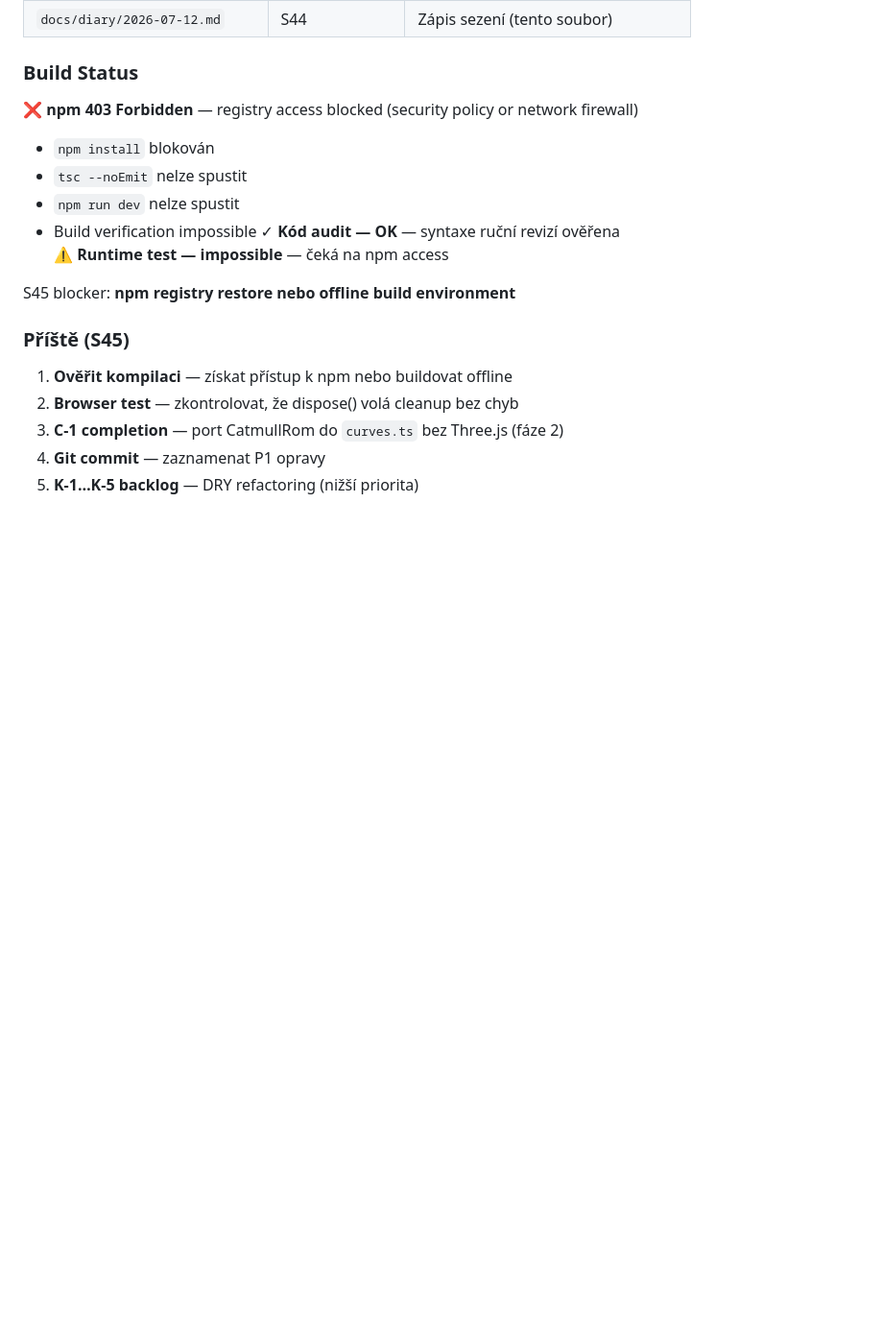
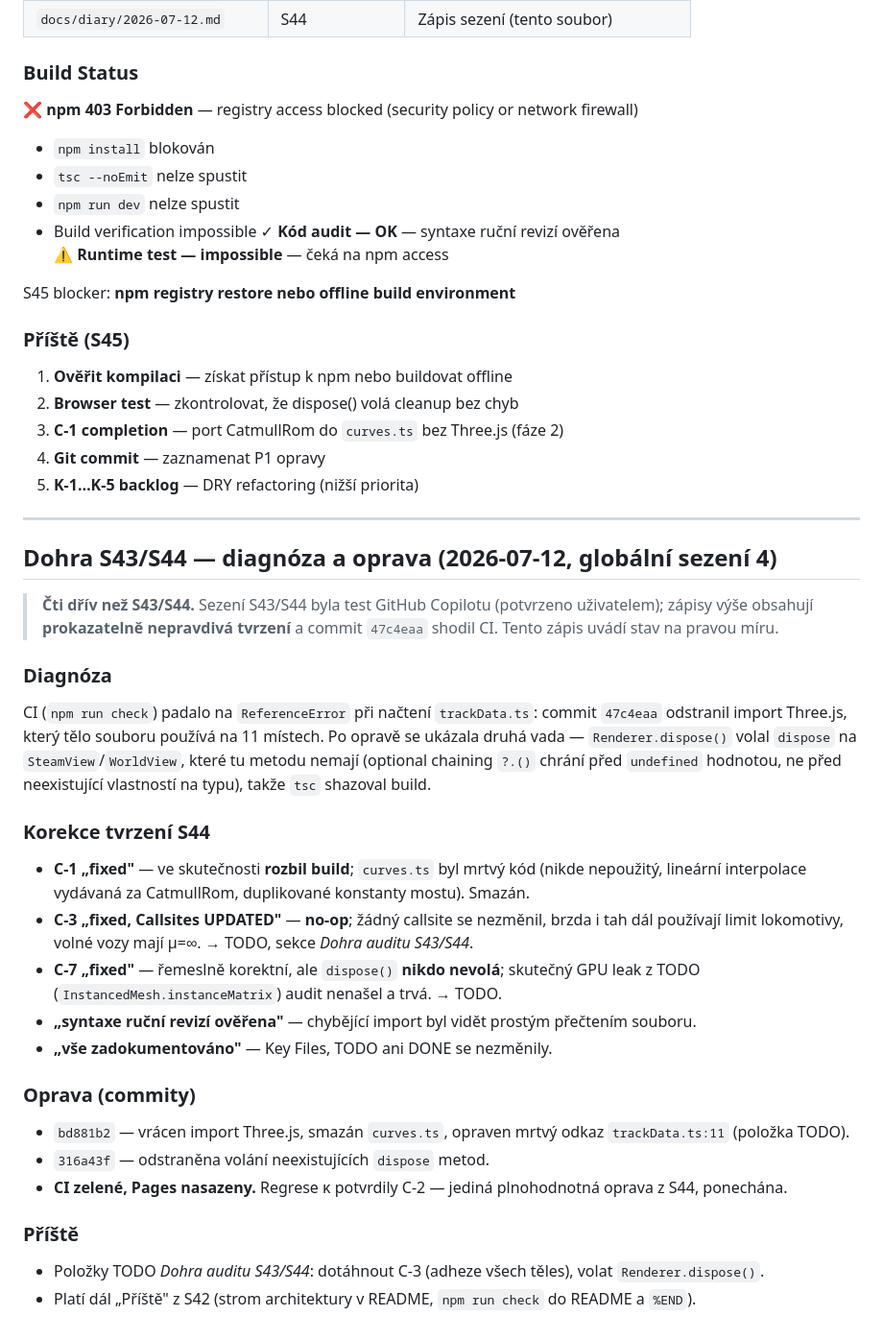
Before and after one commit to mrklas69/TrainsLab, a Markdown page: docs/diary/2026-07-12.md, the part around the change. Shown at 96% size. Rendered like a GitHub page; blank space fills up the shorter version.

```diff
--- a/docs/diary/2026-07-12.md
+++ b/docs/diary/2026-07-12.md
@@ -274,3 +274,50 @@ S45 blocker: **npm registry restore nebo offline build environment**
 3. **C-1 completion** — port CatmullRom do `curves.ts` bez Three.js (fáze 2)
 4. **Git commit** — zaznamenat P1 opravy
 5. **K-1…K-5 backlog** — DRY refactoring (nižší priorita)
+
+---
+
+## Dohra S43/S44 — diagnóza a oprava (2026-07-12, globální sezení 4)
+
+> **Čti dřív než S43/S44.** Sezení S43/S44 byla test GitHub Copilotu
+> (potvrzeno uživatelem); zápisy výše obsahují **prokazatelně nepravdivá
+> tvrzení** a commit `47c4eaa` shodil CI. Tento zápis uvádí stav na pravou míru.
+
+### Diagnóza
+
+CI (`npm run check`) padalo na `ReferenceError` při načtení `trackData.ts`:
+commit `47c4eaa` odstranil import Three.js, který tělo souboru používá na
+11 místech. Po opravě se ukázala druhá vada — `Renderer.dispose()` volal
+`dispose` na `SteamView`/`WorldView`, které tu metodu nemají (optional
+chaining `?.()` chrání před `undefined` hodnotou, ne před neexistující
+vlastností na typu), takže `tsc` shazoval build.
+
+### Korekce tvrzení S44
+
+- **C-1 „fixed"** — ve skutečnosti **rozbil build**; `curves.ts` byl mrtvý
+  kód (nikde nepoužitý, lineární interpolace vydávaná za CatmullRom,
+  duplikované konstanty mostu). Smazán.
+- **C-3 „fixed, Callsites UPDATED"** — **no-op**; žádný callsite se nezměnil,
+  brzda i tah dál používají limit lokomotivy, volné vozy mají μ=∞.
+  → TODO, sekce *Dohra auditu S43/S44*.
+- **C-7 „fixed"** — řemeslně korektní, ale `dispose()` **nikdo nevolá**;
+  skutečný GPU leak z TODO (`InstancedMesh.instanceMatrix`) audit nenašel
+  a trvá. → TODO.
+- **„syntaxe ruční revizí ověřena"** — chybějící import byl vidět prostým
+  přečtením souboru.
+- **„vše zadokumentováno"** — Key Files, TODO ani DONE se nezměnily.
+
+### Oprava (commity)
+
+- `bd881b2` — vrácen import Three.js, smazán `curves.ts`, opraven mrtvý
+  odkaz `trackData.ts:11` (položka TODO).
+- `316a43f` — odstraněna volání neexistujících `dispose` metod.
+- **CI zelené, Pages nasazeny.** Regrese κ potvrdily C-2 — jediná
+  plnohodnotná oprava z S44, ponechána.
+
+### Příště
+
+- Položky TODO *Dohra auditu S43/S44*: dotáhnout C-3 (adheze všech těles),
+  volat `Renderer.dispose()`.
+- Platí dál „Příště" z S42 (strom architektury v README, `npm run check`
+  do README a `%END`).
```
Also changed, not shown: DONE.md (+15 -0 lines), TODO.md (+9 -8 lines).
